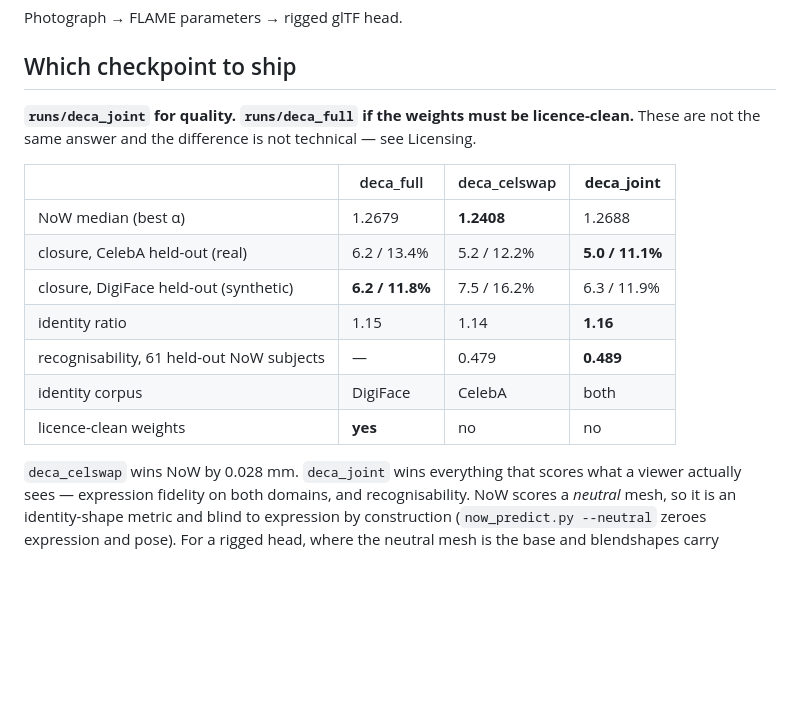
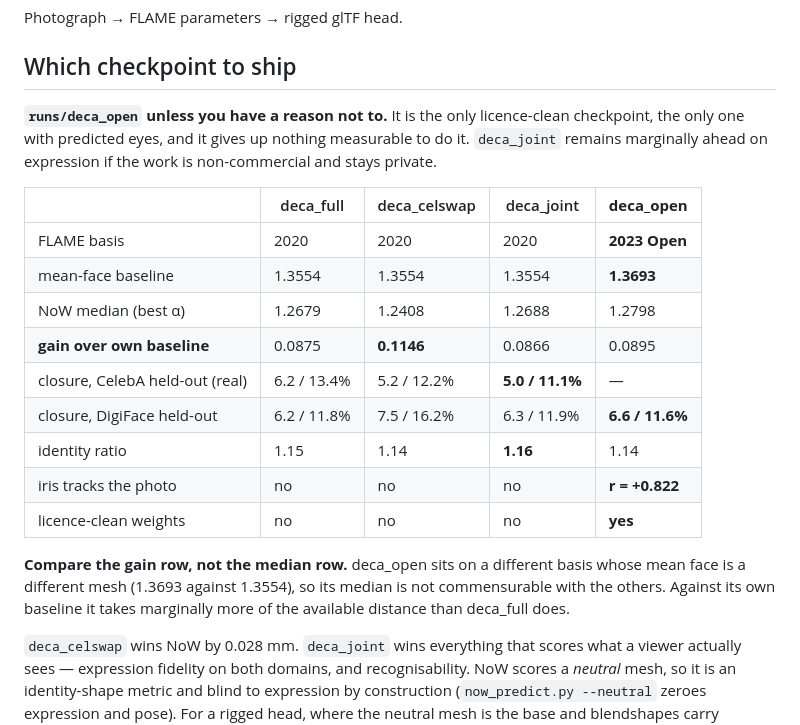
Before and after one commit to dongphuthanh/3D-Face-reconstruction, a Markdown page: MODEL_CARD.md, the part around the change. Drawn GitHub-style; blank space fills up the shorter version.

Commit message:
Model card: deca_open is the default recommendation
The top table still said deca_full was the licence-clean option, which stopped
being true when deca_open landed. Adds the gain-over-own-baseline row, since
deca_open sits on a basis whose mean face is a different mesh and its median is
not commensurable with the FLAME 2020 rows.

```diff
--- a/MODEL_CARD.md
+++ b/MODEL_CARD.md
@@ -4,19 +4,27 @@ Photograph → FLAME parameters → rigged glTF head.
 
 ## Which checkpoint to ship
 
-**`runs/deca_joint` for quality. `runs/deca_full` if the weights must be
-licence-clean.** These are not the same answer and the difference is not
-technical — see Licensing.
+**`runs/deca_open` unless you have a reason not to.** It is the only
+licence-clean checkpoint, the only one with predicted eyes, and it gives up
+nothing measurable to do it. `deca_joint` remains marginally ahead on expression
+if the work is non-commercial and stays private.
 
-| | deca_full | deca_celswap | **deca_joint** |
-|---|---|---|---|
-| NoW median (best α) | 1.2679 | **1.2408** | 1.2688 |
-| closure, CelebA held-out (real) | 6.2 / 13.4% | 5.2 / 12.2% | **5.0 / 11.1%** |
-| closure, DigiFace held-out (synthetic) | **6.2 / 11.8%** | 7.5 / 16.2% | 6.3 / 11.9% |
-| identity ratio | 1.15 | 1.14 | **1.16** |
-| recognisability, 61 held-out NoW subjects | — | 0.479 | **0.489** |
-| identity corpus | DigiFace | CelebA | both |
-| licence-clean weights | **yes** | no | no |
+| | deca_full | deca_celswap | deca_joint | **deca_open** |
+|---|---|---|---|---|
+| FLAME basis | 2020 | 2020 | 2020 | **2023 Open** |
+| mean-face baseline | 1.3554 | 1.3554 | 1.3554 | **1.3693** |
+| NoW median (best α) | 1.2679 | 1.2408 | 1.2688 | 1.2798 |
+| **gain over own baseline** | 0.0875 | **0.1146** | 0.0866 | 0.0895 |
+| closure, CelebA held-out (real) | 6.2 / 13.4% | 5.2 / 12.2% | **5.0 / 11.1%** | — |
+| closure, DigiFace held-out | 6.2 / 11.8% | 7.5 / 16.2% | 6.3 / 11.9% | **6.6 / 11.6%** |
+| identity ratio | 1.15 | 1.14 | **1.16** | 1.14 |
+| iris tracks the photo | no | no | no | **r = +0.822** |
+| licence-clean weights | no | no | no | **yes** |
+
+**Compare the gain row, not the median row.** deca_open sits on a different
+basis whose mean face is a different mesh (1.3693 against 1.3554), so its
+median is not commensurable with the others. Against its own baseline it takes
+marginally more of the available distance than deca_full does.
 
 `deca_celswap` wins NoW by 0.028 mm. `deca_joint` wins everything that scores
 what a viewer actually sees — expression fidelity on both domains, and
```
